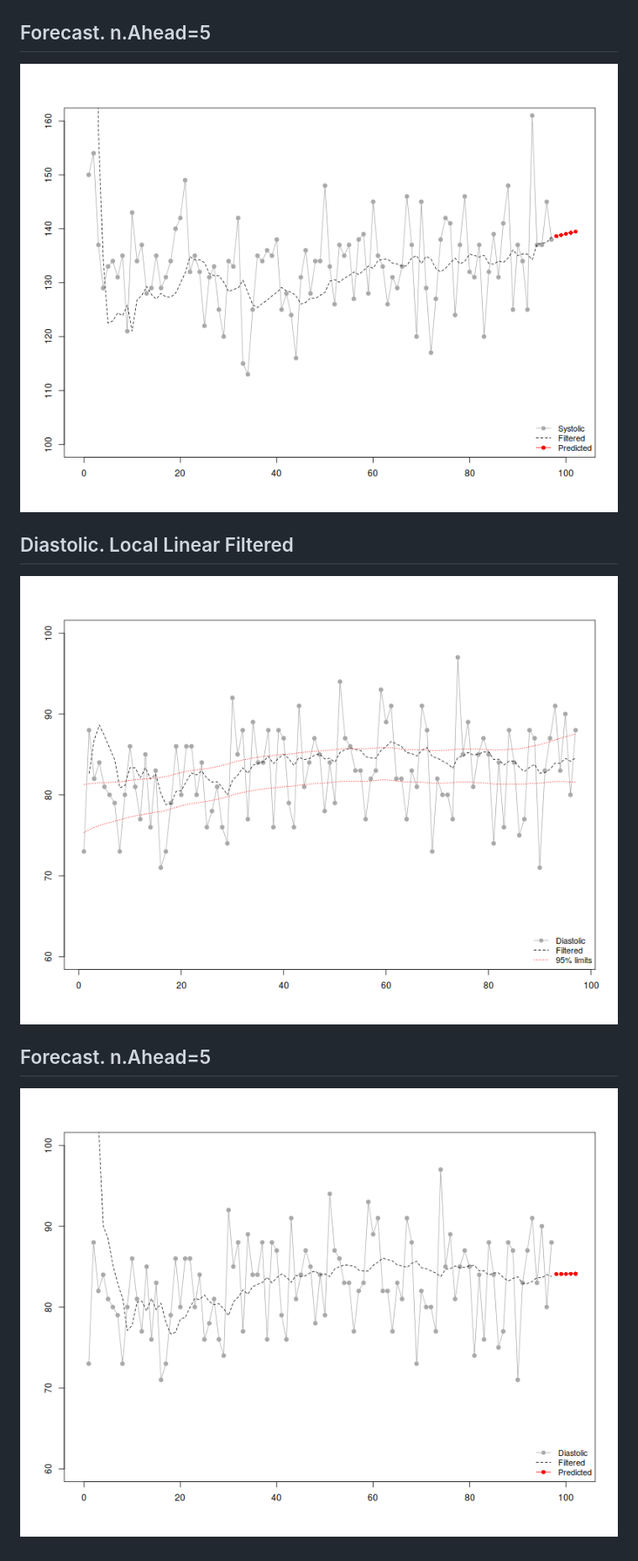
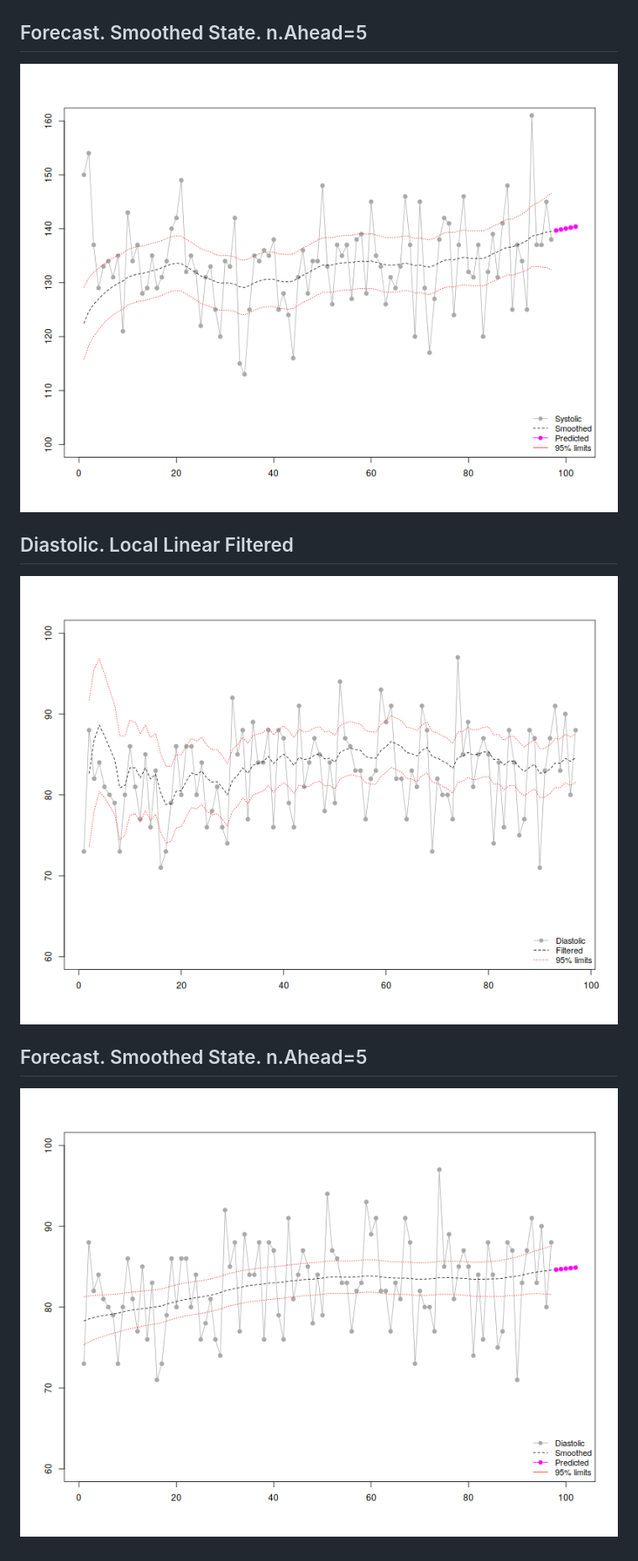
Before and after one commit to EliasArdila/bloodpressure, a Markdown page: R/blood_bp.md, the part around the change. Shown: that part at 84% size. Rendered like a GitHub page; pictures changed too: R/images/locallinearfilterdiast.png.

Commit message:
md. Only kfas models

```diff
--- a/R/blood_bp.md
+++ b/R/blood_bp.md
@@ -177,9 +177,9 @@ tau ~ gamma(0.001,0.001);
 ![](images/locallinearfilter.png)
 
 
-## Forecast. n.Ahead=5
+## Forecast. Smoothed State. n.Ahead=5
 
-![](images/forecast.png)
+![](images/forecastkfas.png)
 
 
 ## Diastolic. Local Linear Filtered
@@ -187,6 +187,6 @@ tau ~ gamma(0.001,0.001);
 
 ![](images/locallinearfilterdiast.png)
 
-## Forecast. n.Ahead=5
+## Forecast. Smoothed State. n.Ahead=5
 
-![](images/forecastdiast.png)
+![](images/forecastkfasdiast.png)
```
Also changed, not shown: R/images/stanplotdiast.png, R/images/stanplotsyst.png, 2 other files.
